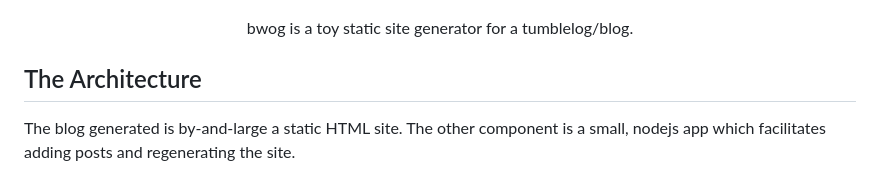
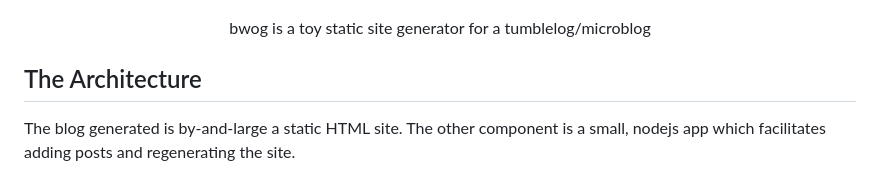
Before and after one commit to chapatt/bwog, a Markdown page: README.md, the part around the change. Rendered like a GitHub page.

Commit message:
docs: edit tagline

```diff
--- a/README.md
+++ b/README.md
@@ -1,5 +1,5 @@
 <p align="center"><img src="images/logo.png" alt="bwog" style="width: 20em;" /></p>
-<p align="center">bwog is a toy static site generator for a tumblelog/blog.</p>
+<p align="center">bwog is a toy static site generator for a tumblelog/microblog</p>
 
 ## The Architecture
 The blog generated is by-and-large a static HTML site. The other component is a small, nodejs app which facilitates adding posts and regenerating the site.
```
